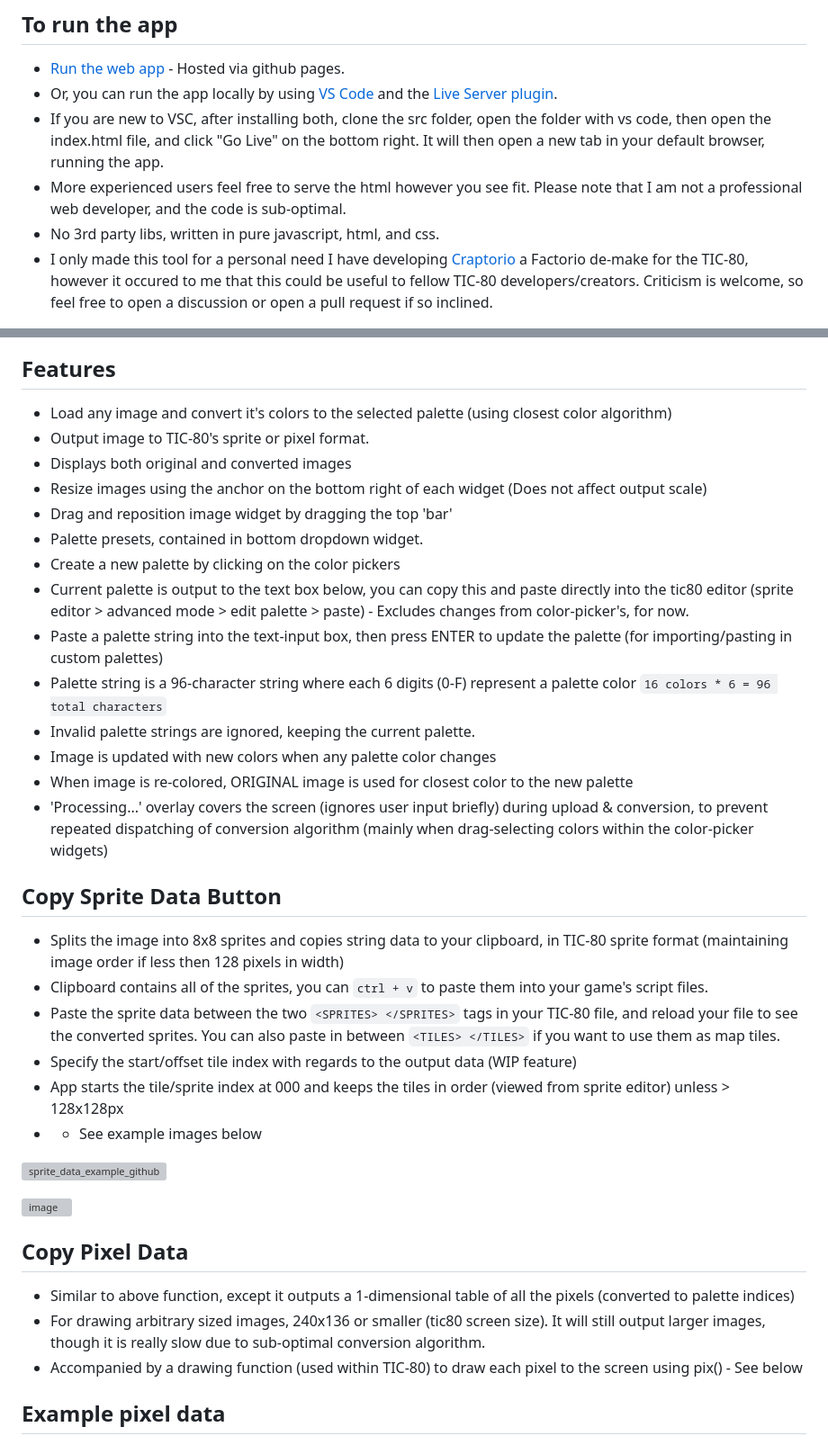
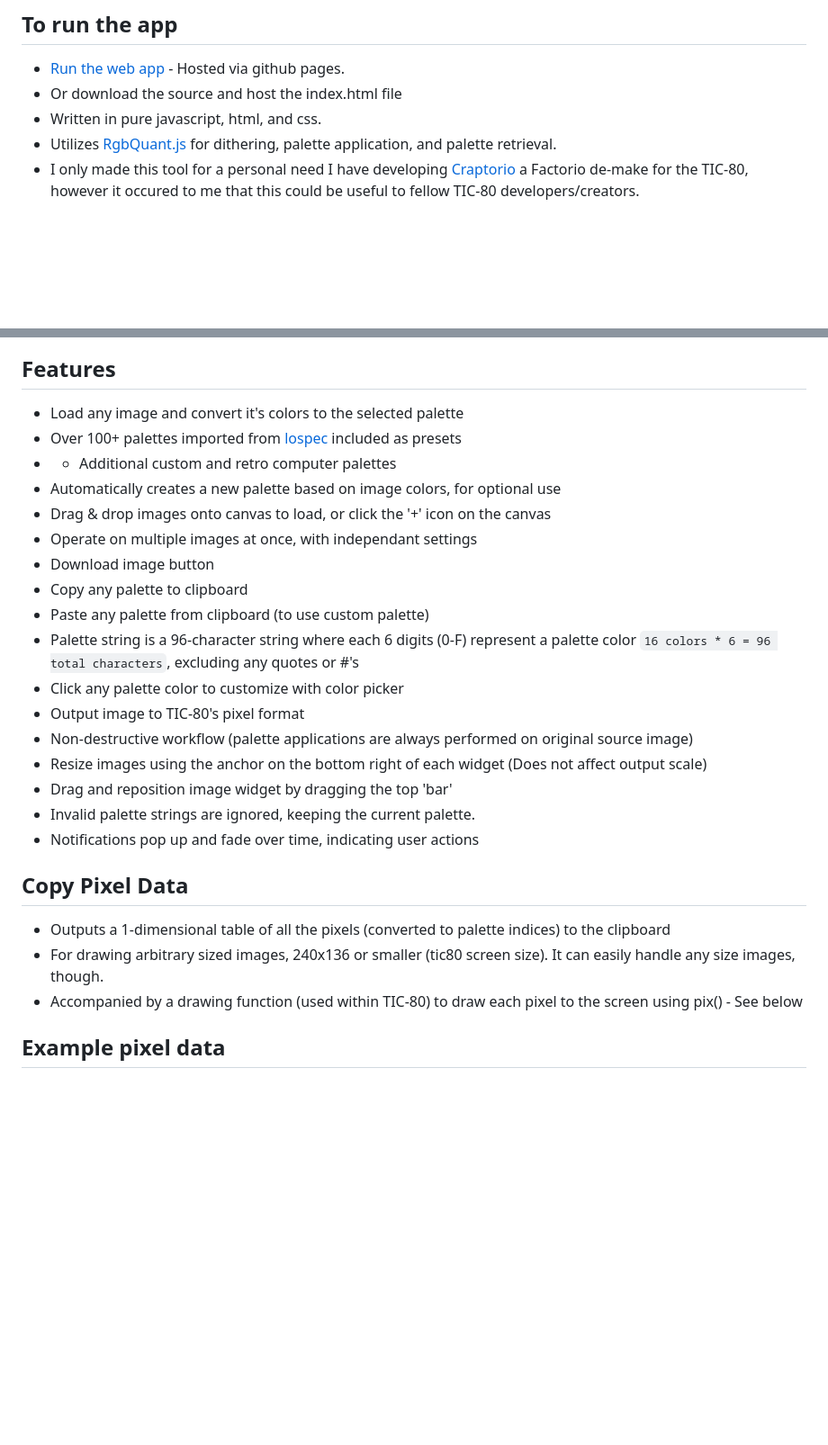
Before and after one commit to archaicvirus/Pic-2-Tic, a Markdown page: README.md, 2 parts joined by grey strips. Shown at 90% size. Drawn GitHub-style; blank space fills up the shorter version; grey boxes are pictures that could not be loaded.

```diff
--- a/README.md
+++ b/README.md
@@ -4,9 +4,8 @@ A web-app designed specifically to convert images for use with the TIC-80 fantas
 
 ## To run the app
 - [Run the web app](https://archaicvirus.github.io/Pic-2-Tic/) - Hosted via github pages.
-- Or, you can run the app locally by using [VS Code](https://visualstudio.microsoft.com/downloads/) and the [Live Server plugin](https://marketplace.visualstudio.com/items?itemName=ritwickdey.LiveServer).
-- If you are new to VSC, after installing both, clone the src folder, open the folder with vs code, then open the index.html file, and click "Go Live" on the bottom right. It will then open a new tab in your default browser, running the app.
-- More experienced users feel free to serve the html however you see fit. Please note that I am not a professional web developer, and the code is sub-optimal.
-- No 3rd party libs, written in pure javascript, html, and css.
-- I only made this tool for a personal need I have developing [Craptorio](https://github.com/archaicvirus/Craptorio) a Factorio de-make for the TIC-80, however it occured to me that this could be useful to fellow TIC-80 developers/creators. Criticism is welcome, so feel free to open a discussion or open a pull request if so inclined.
+- Or download the source and host the index.html file
+- Written in pure javascript, html, and css.
+- Utilizes [RgbQuant.js](https://github.com/leeoniya/RgbQuant.js) for dithering, palette application, and palette retrieval.
+- I only made this tool for a personal need I have developing [Craptorio](https://github.com/archaicvirus/Craptorio) a Factorio de-make for the TIC-80, however it occured to me that this could be useful to fellow TIC-80 developers/creators.
 
@@ -14,36 +15,26 @@ A web-app designed specifically to convert images for use with the TIC-80 fantas
 
 ## Features
-- Load any image and convert it's colors to the selected palette (using closest color algorithm)
-- Output image to TIC-80's sprite or pixel format.
-- Displays both original and converted images
+- Load any image and convert it's colors to the selected palette
+- Over 100+ palettes imported from [lospec](https://lospec.com/) included as presets
+- + Additional custom and retro computer palettes
+- Automatically creates a new palette based on image colors, for optional use
+- Drag & drop images onto canvas to load, or click the '+' icon on the canvas
+- Operate on multiple images at once, with independant settings
+- Download image button
+- Copy any palette to clipboard
+- Paste any palette from clipboard (to use custom palette)
+- Palette string is a 96-character string where each 6 digits (0-F) represent a palette color `16 colors * 6 = 96 total characters`, excluding any quotes or #'s
+- Click any palette color to customize with color picker
+- Output image to TIC-80's pixel format
+- Non-destructive workflow (palette applications are always performed on original source image)
 - Resize images using the anchor on the bottom right of each widget (Does not affect output scale)
 - Drag and reposition image widget by dragging the top 'bar'
-- Palette presets, contained in bottom dropdown widget.
-- Create a new palette by clicking on the color pickers
-- Current palette is output to the text box below, you can copy this and paste directly into the tic80 editor (sprite editor > advanced mode > edit palette > paste) - Excludes changes from color-picker's, for now.
-- Paste a palette string into the text-input box, then press ENTER to update the palette (for importing/pasting in custom palettes)
-- Palette string is a 96-character string where each 6 digits (0-F) represent a palette color `16 colors * 6 = 96 total characters`
 - Invalid palette strings are ignored, keeping the current palette.
-- Image is updated with new colors when any palette color changes
-- When image is re-colored, ORIGINAL image is used for closest color to the new palette
-- 'Processing...' overlay covers the screen (ignores user input briefly) during upload & conversion, to prevent repeated dispatching of conversion algorithm (mainly when drag-selecting colors within the color-picker widgets)
-
-## Copy Sprite Data Button
-- Splits the image into 8x8 sprites and copies string data to your clipboard, in TIC-80 sprite format (maintaining image order if less then 128 pixels in width)
-- Clipboard contains all of the sprites, you can `ctrl + v` to paste them into your game's script files.
-- Paste the sprite data between the two `<SPRITES> </SPRITES>` tags in your TIC-80 file, and reload your file to see the converted sprites. You can also paste in between `<TILES> </TILES>` if you want to use them as map tiles.
-- Specify the start/offset tile index with regards to the output data (WIP feature)
-- App starts the tile/sprite index at 000 and keeps the tiles in order (viewed from sprite editor) unless > 128x128px
-- * See example images below
-
-![sprite_data_example_github](https://user-images.githubusercontent.com/25288625/227044658-81c94e91-8593-4e9a-a7a3-2b83bdaaf24f.PNG)
-
-
-![image](https://user-images.githubusercontent.com/25288625/227029707-522adcec-e08e-4416-926e-c6abdc1f8434.png)
+- Notifications pop up and fade over time, indicating user actions
 
 ## Copy Pixel Data
-- Similar to above function, except it outputs a 1-dimensional table of all the pixels (converted to palette indices)
-- For drawing arbitrary sized images, 240x136 or smaller (tic80 screen size). It will still output larger images, though it is really slow due to sub-optimal conversion algorithm.
+- Outputs a 1-dimensional table of all the pixels (converted to palette indices) to the clipboard
+- For drawing arbitrary sized images, 240x136 or smaller (tic80 screen size). It can easily handle any size images, though.
 - Accompanied by a drawing function (used within TIC-80) to draw each pixel to the screen using pix() - See below
 
 ## Example pixel data
```
Also changed, not shown: other parts of README.md (+3 -8 lines).
